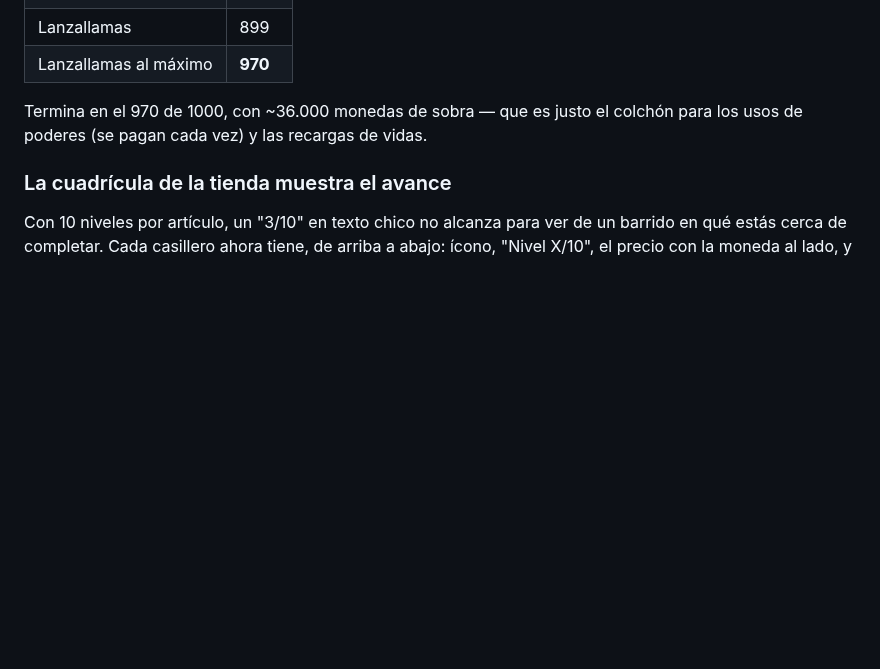
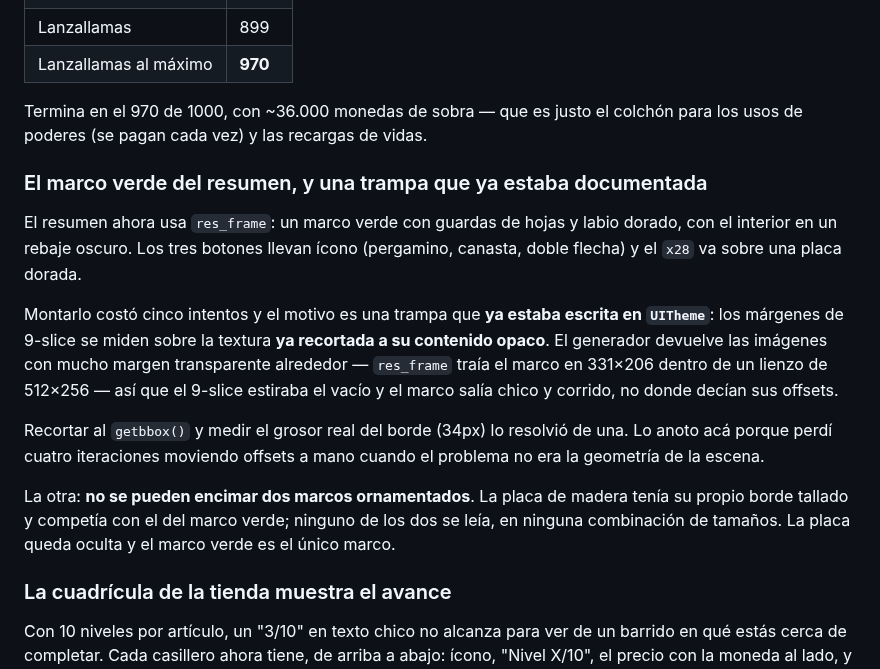
Before and after one commit to Nitanzw/Mikumemoria, a Markdown page: README.md, the part around the change. GitHub-like rendering; blank space fills up the shorter version.

```diff
--- a/README.md
+++ b/README.md
@@ -580,6 +580,29 @@ Termina en el 970 de 1000, con ~36.000 monedas de sobra — que es justo el
 colchón para los usos de poderes (se pagan cada vez) y las recargas de
 vidas.
 
+### El marco verde del resumen, y una trampa que ya estaba documentada
+
+El resumen ahora usa `res_frame`: un marco verde con guardas de hojas y
+labio dorado, con el interior en un rebaje oscuro. Los tres botones
+llevan ícono (pergamino, canasta, doble flecha) y el `x28` va sobre una
+placa dorada.
+
+Montarlo costó cinco intentos y el motivo es una trampa que **ya estaba
+escrita en `UITheme`**: los márgenes de 9-slice se miden sobre la textura
+**ya recortada a su contenido opaco**. El generador devuelve las imágenes
+con mucho margen transparente alrededor — `res_frame` traía el marco en
+331×206 dentro de un lienzo de 512×256 — así que el 9-slice estiraba el
+vacío y el marco salía chico y corrido, no donde decían sus offsets.
+
+Recortar al `getbbox()` y medir el grosor real del borde (34px) lo
+resolvió de una. Lo anoto acá porque perdí cuatro iteraciones moviendo
+offsets a mano cuando el problema no era la geometría de la escena.
+
+La otra: **no se pueden encimar dos marcos ornamentados**. La placa de
+madera tenía su propio borde tallado y competía con el del marco verde;
+ninguno de los dos se leía, en ninguna combinación de tamaños. La placa
+queda oculta y el marco verde es el único marco.
+
 ### La cuadrícula de la tienda muestra el avance
 
 Con 10 niveles por artículo, un "3/10" en texto chico no alcanza para ver
```
Also changed, not shown: dist/README.md (+6 -1 lines), assets/sprites/ui/btn_menu.png (added), assets/sprites/ui/btn_next.png (added), assets/sprites/ui/btn_shop.png (added), assets/sprites/ui/res_frame.png (added), assets/sprites/ui/res_plate.png (added), 9 other files.
